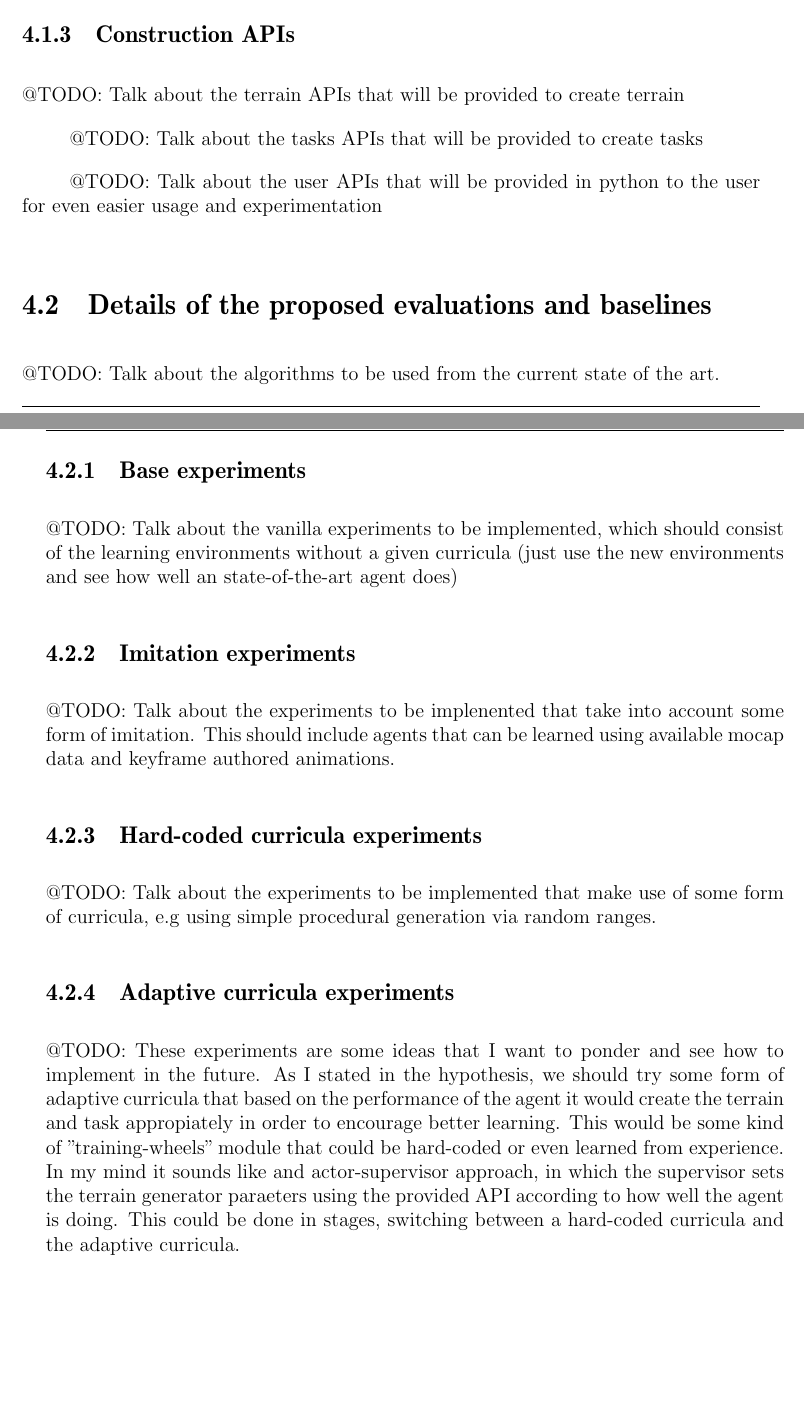
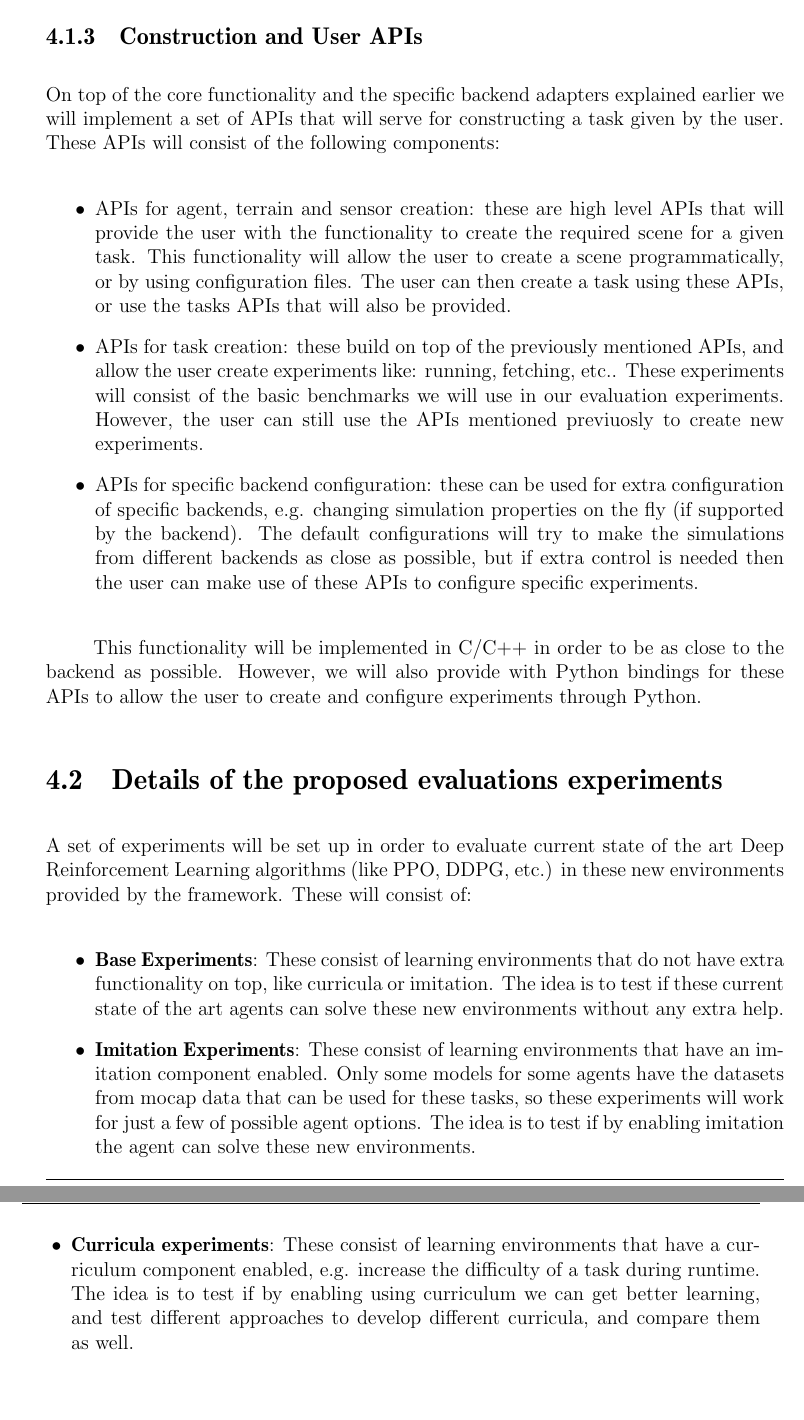
Before and after one commit to wpumacay/msc_qualif_doc, a LaTeX thesis (qualif-doc.tex, which reads chapters/chapter_4/chapter_4.tex): two parts of pages 36 and 37 of 44 before the commit and two parts of pages 37 and 38 of 44 after it, joined at a grey line, cut so that both start at the same text. Compiled offline with pdfLaTeX.

Commit message:
[UPDATE]: finished chapter 4

```diff
--- a/chapters/chapter_4/chapter_4.tex
+++ b/chapters/chapter_4/chapter_4.tex
@@ -173,44 +173,65 @@ create fluid manipulation tasks, MuJoCo can be used for more precise simulations
 Bullet can be used for the same tasks provided by MuJoCo, but without the need to have
 a license for extended usage.
 
-\subsection{Construction APIs}
+\subsection{Construction and User APIs}
 
-@TODO: Talk about the terrain APIs that will be provided to create terrain
+On top of the core functionality and the specific backend adapters explained earlier
+we will implement a set of APIs that will serve for constructing a task given by the user.
+These APIs will consist of the following components:
 
-@TODO: Talk about the tasks APIs that will be provided to create tasks
+\begin{itemize}
+    \item APIs for agent, terrain and sensor creation: these are high level APIs
+          that will provide the user with the functionality to create the required
+          scene for a given task. This functionality will allow the user to create
+          a scene programmatically, or by using configuration files. The user can then
+          create a task using these APIs, or use the tasks APIs that will also be provided.
+    \item APIs for task creation: these build on top of the previously mentioned APIs,
+          and allow the user create experiments like: running, fetching, etc.. These
+          experiments will consist of the basic benchmarks we will use in our evaluation
+          experiments. However, the user can still use the APIs mentioned previuosly to
+          create new experiments.
+    \item APIs for specific backend configuration: these can be used for extra configuration
+          of specific backends, e.g. changing simulation properties on the fly (if supported
+          by the backend). The default configurations will try to make the simulations from different
+          backends as close as possible, but if extra control is needed then the user can make
+          use of these APIs to configure specific experiments.
+\end{itemize}
 
-@TODO: Talk about the user APIs that will be provided in python to the user for
-       even easier usage and experimentation
+This functionality will be implemented in C/C++ in order to be as close to the backend as possible.
+However, we will also provide with Python bindings for these APIs to allow the user to create and
+configure experiments through Python.
 
-\section{Details of the proposed evaluations and baselines}
+\section{Details of the proposed evaluations experiments}
 
-@TODO: Talk about the algorithms to be used from the current state of the art.
+A set of experiments will be set up in order to evaluate current state of the art Deep Reinforcement
+Learning algorithms (like PPO, DDPG, etc.) in these new environments provided by the framework. These will consist of:
 
-\subsection{Base experiments}
+\begin{itemize}
+    \item \textbf{Base Experiments}: These consist of learning environments that do not have
+                                     extra functionality on top, like curricula or imitation.
+                                     The idea is to test if these current state of the art
+                                     agents can solve these new environments without any extra help.
 
-@TODO: Talk about the vanilla experiments to be implemented, which should
-       consist of the learning environments without a given curricula (just use
-       the new environments and see how well an state-of-the-art agent does)
+    \item \textbf{Imitation Experiments}: These consist of learning environments that have an imitation
+                                          component enabled. Only some models for some agents have the datasets
+                                          from mocap data that can be used for these tasks, so these experiments will
+                                          work for just a few of possible agent options. The idea is to
+                                          test if by enabling imitation the agent can solve these new environments.
 
-\subsection{Imitation experiments}
+    \item \textbf{Curricula experiments}: These consist of learning environments that have a curriculum component
+                                          enabled, e.g. increase the difficulty of a task during runtime.
+                                          The idea is to test if by enabling using curriculum we can get better learning,
+                                          and test different approaches to develop different curricula, and compare them as well.
+\end{itemize}
 
-@TODO: Talk about the experiments to be implenented that take into account some
-       form of imitation. This should include agents that can be learned using
-       available mocap data and keyframe authored animations.
-
-\subsection{Hard-coded curricula experiments}
-
-@TODO: Talk about the experiments to be implemented that make use of some form
-       of curricula, e.g using simple procedural generation via random ranges.
-
-\subsection{Adaptive curricula experiments}
-
-@TODO: These experiments are some ideas that I want to ponder and see how to implement
-       in the future. As I stated in the hypothesis, we should try some form of
-       adaptive curricula that based on the performance of the agent it would create
-       the terrain and task appropiately in order to encourage better learning. This
-       would be some kind of "training-wheels" module that could be hard-coded or even
-       learned from experience. In my mind it sounds like and actor-supervisor approach,
-       in which the supervisor sets the terrain generator paraeters using the provided API
-       according to how well the agent is doing. This could be done in stages, switching between
-       a hard-coded curricula and the adaptive curricula.
+%% \subsection{Adaptive curricula experiments}
+%%
+%% @TODO: These experiments are some ideas that I want to ponder and see how to implement
+%%        in the future. As I stated in the hypothesis, we should try some form of
+%%        adaptive curricula that based on the performance of the agent it would create
+%%        the terrain and task appropiately in order to encourage better learning. This
+%%        would be some kind of "training-wheels" module that could be hard-coded or even
+%%        learned from experience. In my mind it sounds like and actor-supervisor approach,
+%%        in which the supervisor sets the terrain generator paraeters using the provided API
+%%        according to how well the agent is doing. This could be done in stages, switching between
+%%        a hard-coded curricula and the adaptive curricula.
```
Also changed, not shown: chapters/chapter_4/chapter_4_figs.tex (+11 -2 lines), chapters/chapter_4/imgs/img_ch4_runtime_library_loading.png (added), chapters/chapter_4/chapter_4.tex (4 more changed lines).
